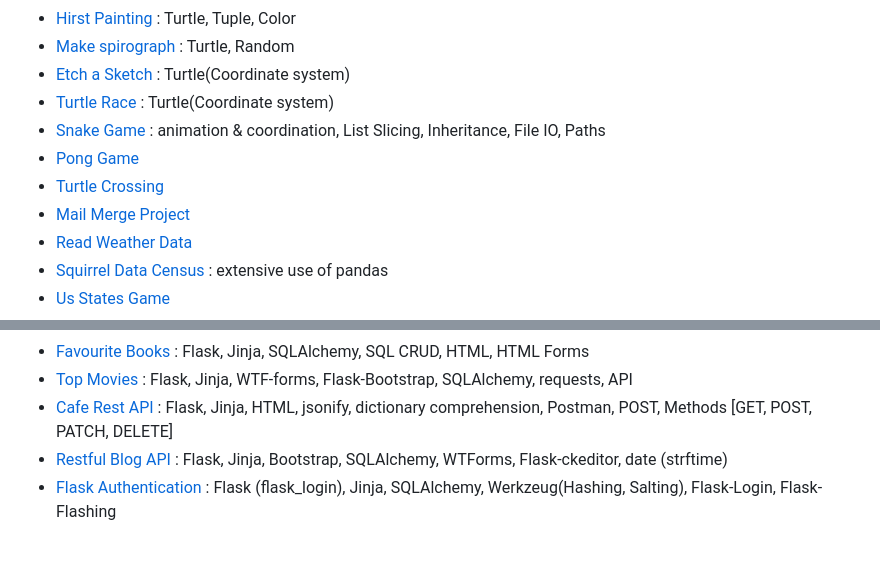
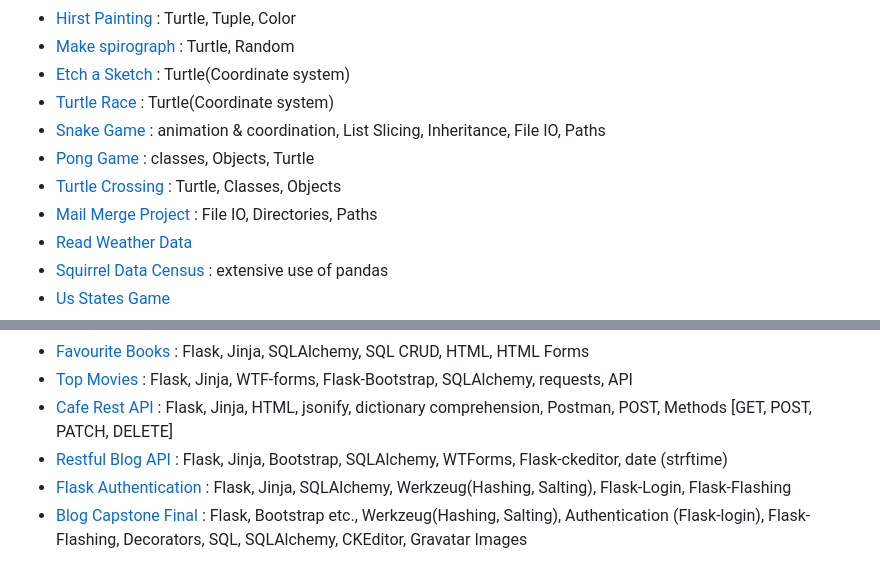
Before and after one commit to at-tawlib/100-days-of-code, a Markdown page: PROJECTS.md, 2 parts joined by grey strips. Rendered like a GitHub page.

Commit message:
Update PROJECTS

```diff
--- a/PROJECTS.md
+++ b/PROJECTS.md
@@ -31,9 +31,9 @@
 - [Etch a Sketch](day-019/exercises/etch-a-sketch.py) : Turtle(Coordinate system)
 - [Turtle Race](day-019/exercises/turtle-race.py)  : Turtle(Coordinate system)
 - [Snake Game](day-020-021/snake-game) : animation & coordination, List Slicing, Inheritance, File IO, Paths
-- [Pong Game](day-022/pong-game)
-- [Turtle Crossing](day-023/turtle-crossing)
-- [Mail Merge Project](day-024/mail-merge-project)
+- [Pong Game](day-022/pong-game) : classes, Objects, Turtle
+- [Turtle Crossing](day-023/turtle-crossing) : Turtle, Classes, Objects
+- [Mail Merge Project](day-024/mail-merge-project) : File IO, Directories, Paths
 - [Read Weather Data](day-025/read-weather-data)
 - [Squirrel Data Census](day-025/squirrel-data-census) : extensive use of pandas
 - [Us States Game](day-025/us-states-game)
@@ -75,4 +75,5 @@
 - [Top Movies](day-064) : Flask, Jinja, WTF-forms, Flask-Bootstrap, SQLAlchemy, requests, API
 - [Cafe Rest API](day-066) : Flask, Jinja, HTML, jsonify, dictionary comprehension, Postman, POST, Methods [GET, POST, PATCH, DELETE]
 - [Restful Blog API](day-067) : Flask, Jinja, Bootstrap, SQLAlchemy, WTForms, Flask-ckeditor, date (strftime)
-- [Flask Authentication](day-068) : Flask (flask_login), Jinja, SQLAlchemy, Werkzeug(Hashing, Salting), Flask-Login, Flask-Flashing
+- [Flask Authentication](day-068) : Flask,  Jinja, SQLAlchemy, Werkzeug(Hashing, Salting), Flask-Login, Flask-Flashing
+- [Blog Capstone Final](day-069) : Flask, Bootstrap etc., Werkzeug(Hashing, Salting), Authentication (Flask-login), Flask-Flashing, Decorators, SQL, SQLAlchemy, CKEditor, Gravatar Images
```
